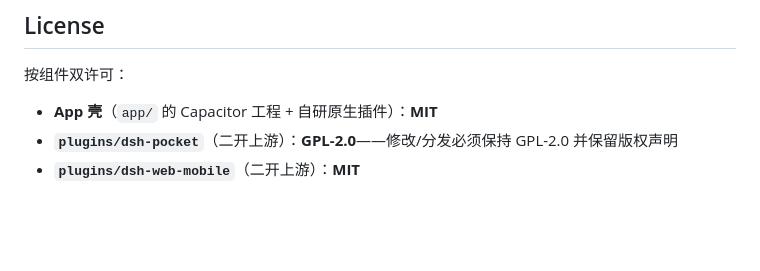
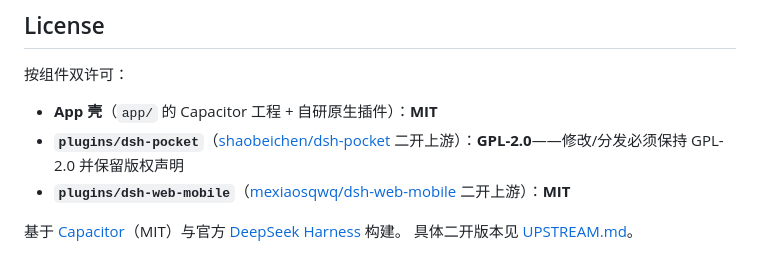
Before and after one commit to daetz-coder/DSH-Mobile, a Markdown page: README.zh.md, the part around the change. Rendered like a GitHub page; blank space fills up the shorter version.

```diff
--- a/README.zh.md
+++ b/README.zh.md
@@ -95,6 +95,11 @@ Web 界面的**安卓原生配套 App**。用二维码与电脑端 `dsh web` 配
 按组件双许可：
 
 - **App 壳**（`app/` 的 Capacitor 工程 + 自研原生插件）：**MIT**
-- **`plugins/dsh-pocket`**（二开上游）：**GPL-2.0**——修改/分发必须保持
-  GPL-2.0 并保留版权声明
-- **`plugins/dsh-web-mobile`**（二开上游）：**MIT**
+- **`plugins/dsh-pocket`**（[shaobeichen/dsh-pocket](https://github.com/shaobeichen/dsh-pocket)
+  二开上游）：**GPL-2.0**——修改/分发必须保持 GPL-2.0 并保留版权声明
+- **`plugins/dsh-web-mobile`**（[mexiaosqwq/dsh-web-mobile](https://github.com/mexiaosqwq/dsh-web-mobile)
+  二开上游）：**MIT**
+
+基于 [Capacitor](https://capacitorjs.com)（MIT）与官方
+[DeepSeek Harness](https://github.com/deepseek-ai/deepseek-harness) 构建。
+具体二开版本见 [UPSTREAM.md](UPSTREAM.md)。
```
Also changed, not shown: README.md (+9 -3 lines).
